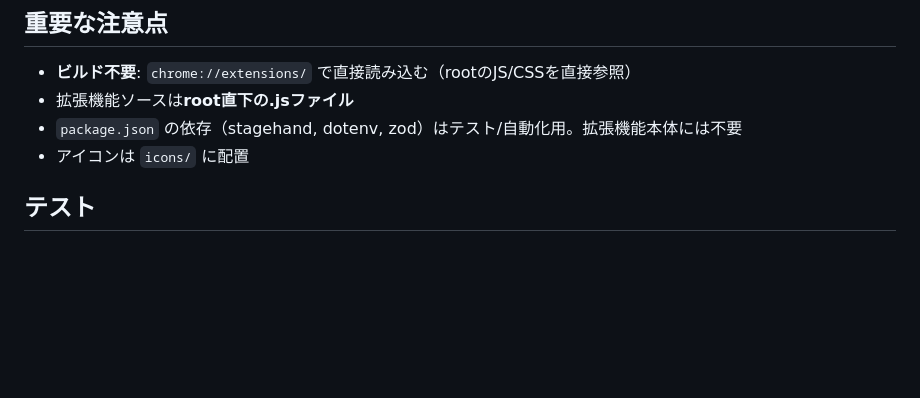
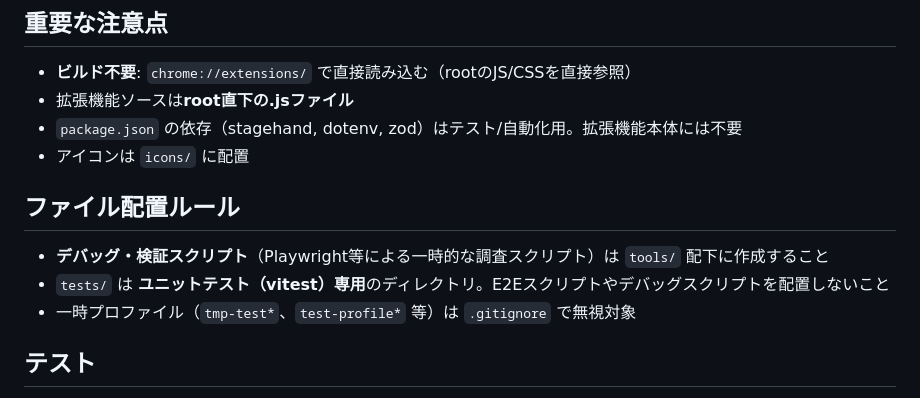
Before and after one commit to Aosy0/youtube-subtitle-extension, a Markdown page: AGENTS.md, the part around the change. Rendered like a GitHub page; blank space fills up the shorter version.

Commit message:
AGENTS.mdにファイル配置ルールを追加
- デバッグ・検証スクリプトは tools/ 配下に作成するルールを明記
- tests/ はユニットテスト専用であることを明示

Co-authored-by: OpenCode <noreply@opencode.ai>

```diff
--- a/AGENTS.md
+++ b/AGENTS.md
@@ -21,6 +21,11 @@ npm run test:watch  # 監視モード
 - 拡張機能ソースは**root直下の.jsファイル**
 - `package.json` の依存（stagehand, dotenv, zod）はテスト/自動化用。拡張機能本体には不要
 - アイコンは `icons/` に配置
+
+## ファイル配置ルール
+- **デバッグ・検証スクリプト**（Playwright等による一時的な調査スクリプト）は `tools/` 配下に作成すること
+- `tests/` は **ユニットテスト（vitest）専用**のディレクトリ。E2Eスクリプトやデバッグスクリプトを配置しないこと
+- 一時プロファイル（`tmp-test*`、`test-profile*` 等）は `.gitignore` で無視対象
 
 ## テスト
 - ユニット: `tests/unit/**/*.test.js`（jsdom環境）— 現在58件すべてパス
```
